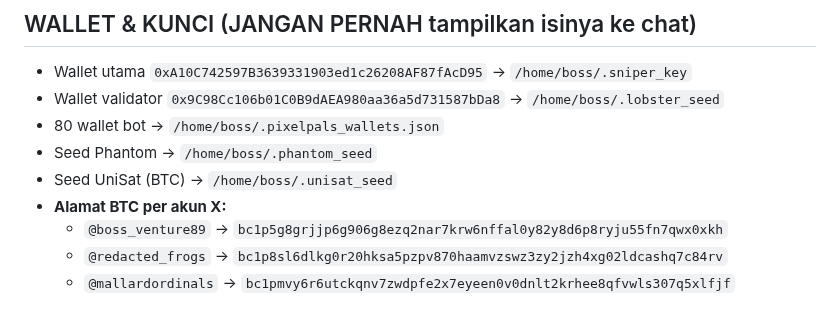
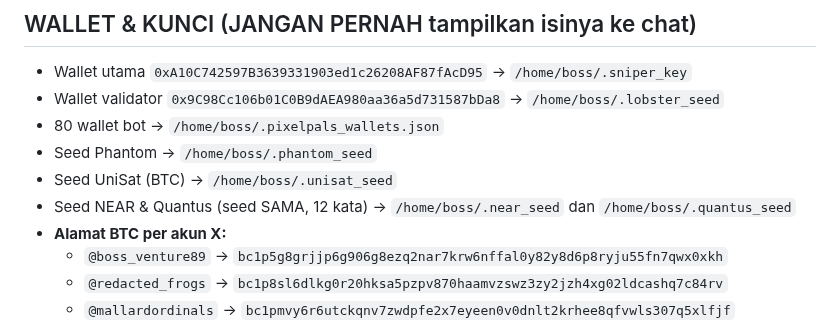
Before and after one commit to RedactedFrogs/claude-vps, a Markdown page: CLAUDE.md, the part around the change. Rendered like a GitHub page.

Commit message:
CLAUDE.md: lokasi seed NEAR & Quantus

```diff
--- a/CLAUDE.md
+++ b/CLAUDE.md
@@ -87,6 +87,7 @@ Setelah bootstrap, **semua command VPS = `vps "<command bash>"`** (jalan sebagai
 - 80 wallet bot → `/home/boss/.pixelpals_wallets.json`
 - Seed Phantom → `/home/boss/.phantom_seed`
 - Seed UniSat (BTC) → `/home/boss/.unisat_seed`
+- Seed NEAR & Quantus (seed SAMA, 12 kata) → `/home/boss/.near_seed` dan `/home/boss/.quantus_seed`
 - **Alamat BTC per akun X:**
   - `@boss_venture89` → `bc1p5g8grjjp6g906g8ezq2nar7krw6nffal0y82y8d6p8ryju55fn7qwx0xkh`
   - `@redacted_frogs` → `bc1p8sl6dlkg0r20hksa5pzpv870haamvzswz3zy2jzh4xg02ldcashq7c84rv`
```
